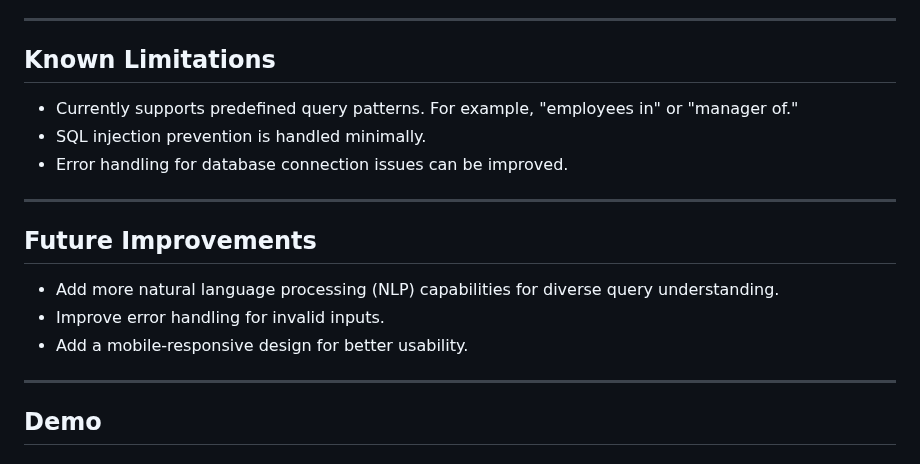
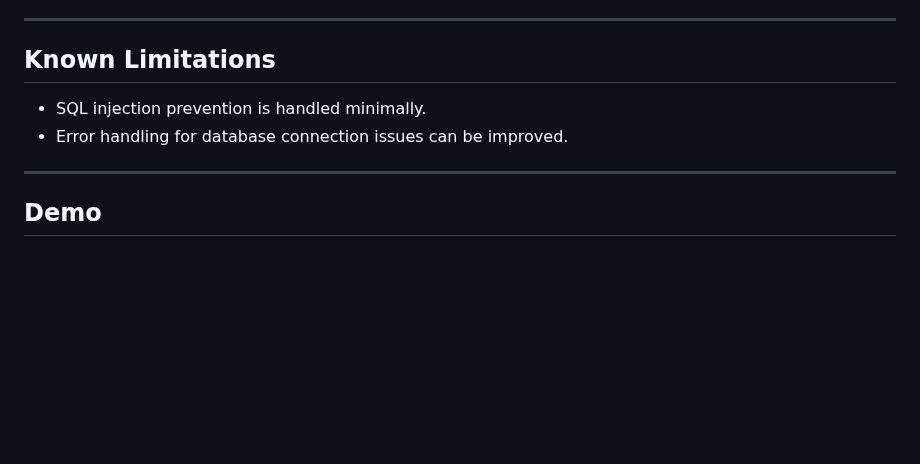
Before and after one commit to PranitAmbulkar/chat_assistant_SQLite, a Markdown page: README.md, the part around one of its changes. Rendered like a GitHub page; blank space fills up the shorter version.

```diff
--- a/README.md
+++ b/README.md
@@ -69,18 +69,10 @@ The application will be available at: [http://127.0.0.1:8000](http://127.0.0.1:8
 ---
 
 ## **Known Limitations**
-- Currently supports predefined query patterns. For example, "employees in" or "manager of."
 - SQL injection prevention is handled minimally.
 - Error handling for database connection issues can be improved.
 
 ---
 
-## **Future Improvements**
-- Add more natural language processing (NLP) capabilities for diverse query understanding.
-- Improve error handling for invalid inputs.
-- Add a mobile-responsive design for better usability.
-
----
-
 ## **Demo**
 ### **Live Hosted Link**
```
Also changed, not shown: other parts of README.md (+1 -1 lines).
